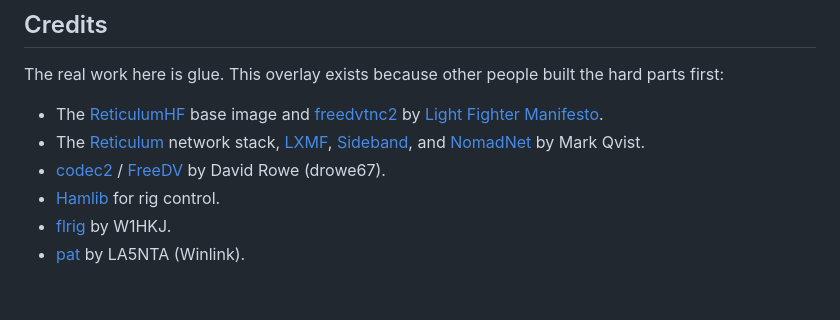
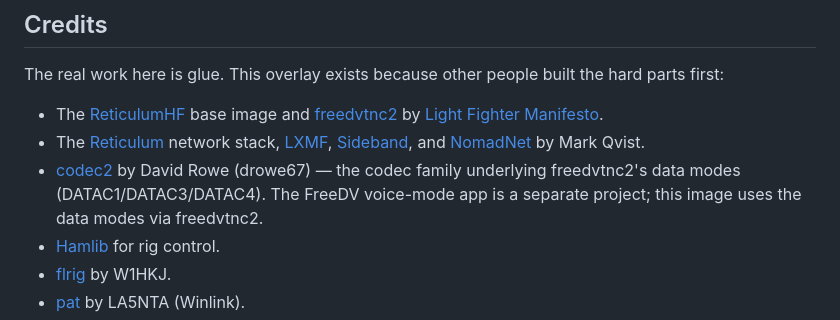
Before and after one commit to smeshT/reticulumpi, a Markdown page: BUILD.md, the part around the change. GitHub-like rendering; blank space fills up the shorter version.

```diff
--- a/BUILD.md
+++ b/BUILD.md
@@ -303,9 +303,10 @@ people built the hard parts first:
   stack, [LXMF](https://github.com/markqvist/LXMF),
   [Sideband](https://github.com/markqvist/Sideband), and
   [NomadNet](https://github.com/markqvist/NomadNet) by Mark Qvist.
-- [codec2](https://github.com/drowe67/codec2) /
-  [FreeDV](https://github.com/drowe67/codec2/blob/main/README_data.md)
-  by David Rowe (drowe67).
+- [codec2](https://github.com/drowe67/codec2) by David Rowe
+  (drowe67) — the codec family underlying freedvtnc2's data
+  modes (DATAC1/DATAC3/DATAC4). The FreeDV voice-mode app is a
+  separate project; this image uses the data modes via freedvtnc2.
 - [Hamlib](https://github.com/Hamlib/Hamlib) for rig control.
 - [flrig](https://github.com/w1hkj/flrig) by W1HKJ.
 - [pat](https://github.com/la5nta/pat) by LA5NTA (Winlink).
```
Also changed, not shown: README.md (+10 -7 lines), releases/README.md (+1 -1 lines).
